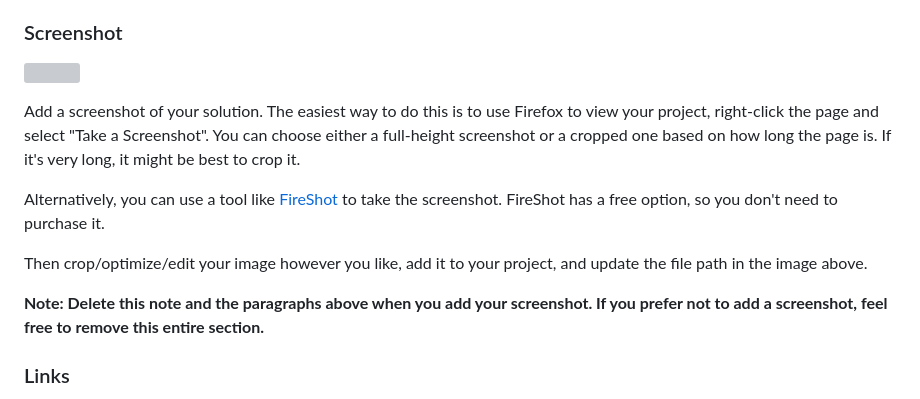
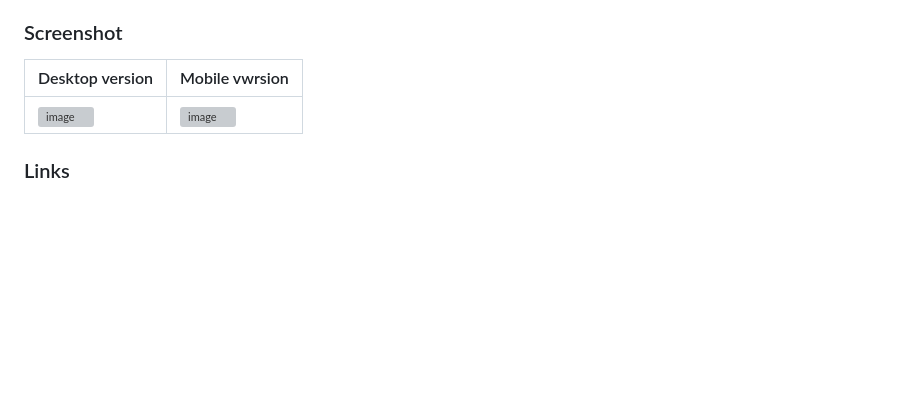
Before and after one commit to franclobo/Interactive-card-details-form, a Markdown page: README-template.md, the part around the change. Drawn GitHub-style; blank space fills up the shorter version; grey boxes are pictures that could not be loaded.

Commit message:
Update README-template.md
Add screenshots

```diff
--- a/README-template.md
+++ b/README-template.md
@@ -33,15 +33,9 @@ Users should be able to:
 
 ### Screenshot
 
-![](./screenshot.jpg)
-
-Add a screenshot of your solution. The easiest way to do this is to use Firefox to view your project, right-click the page and select "Take a Screenshot". You can choose either a full-height screenshot or a cropped one based on how long the page is. If it's very long, it might be best to crop it.
-
-Alternatively, you can use a tool like [FireShot](https://getfireshot.com/) to take the screenshot. FireShot has a free option, so you don't need to purchase it.
-
-Then crop/optimize/edit your image however you like, add it to your project, and update the file path in the image above.
-
-**Note: Delete this note and the paragraphs above when you add your screenshot. If you prefer not to add a screenshot, feel free to remove this entire section.**
+|Desktop version | Mobile vwrsion |
+|---|---|
+| ![image](https://github.com/franclobo/Interactive-card-details-form/assets/58642949/d5ee6722-41d4-42b6-97f2-59f49bb3500f) | ![image](https://github.com/franclobo/Interactive-card-details-form/assets/58642949/d58af831-1551-49e1-939f-826a2f687144) |
 
 ### Links
 
```
